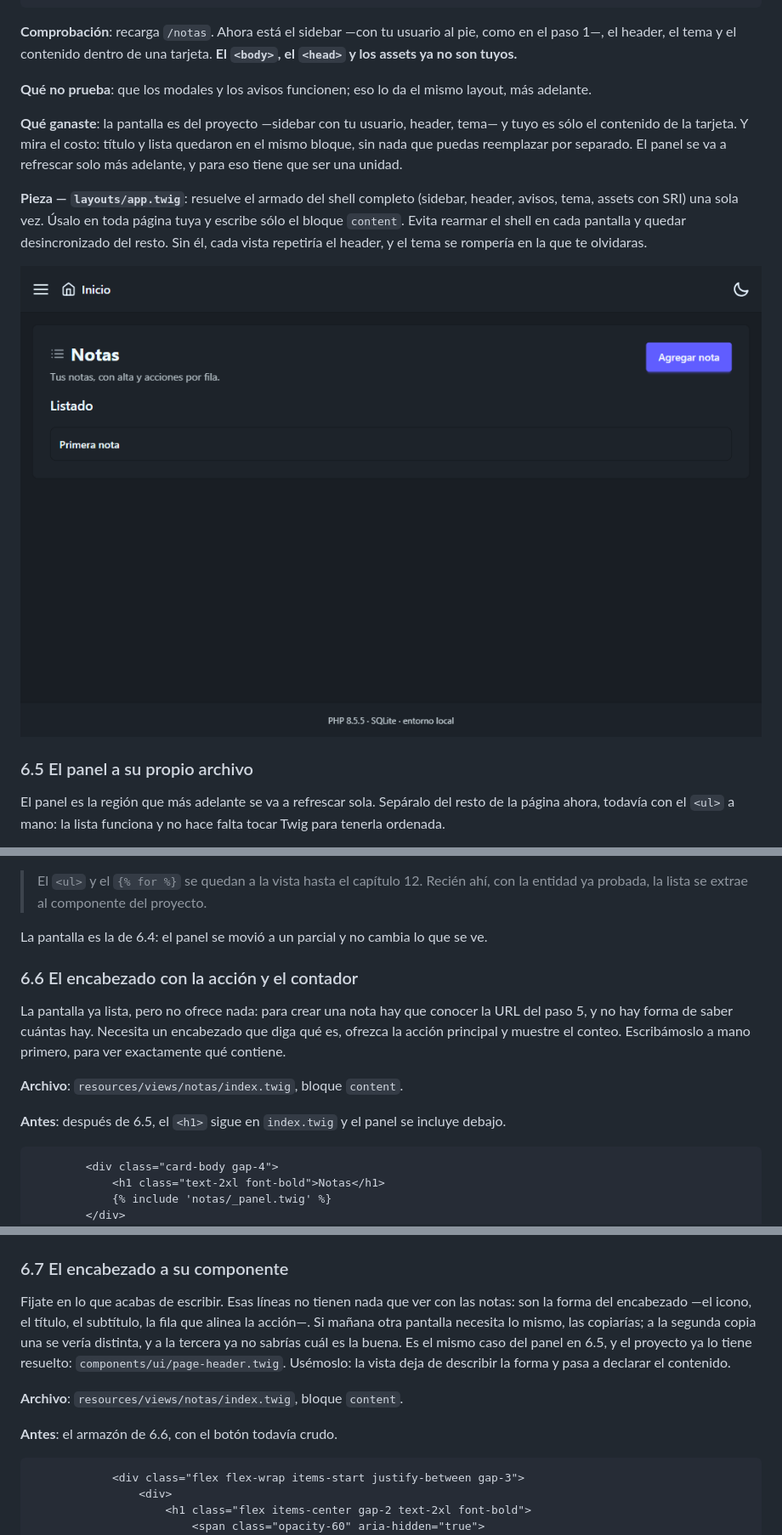
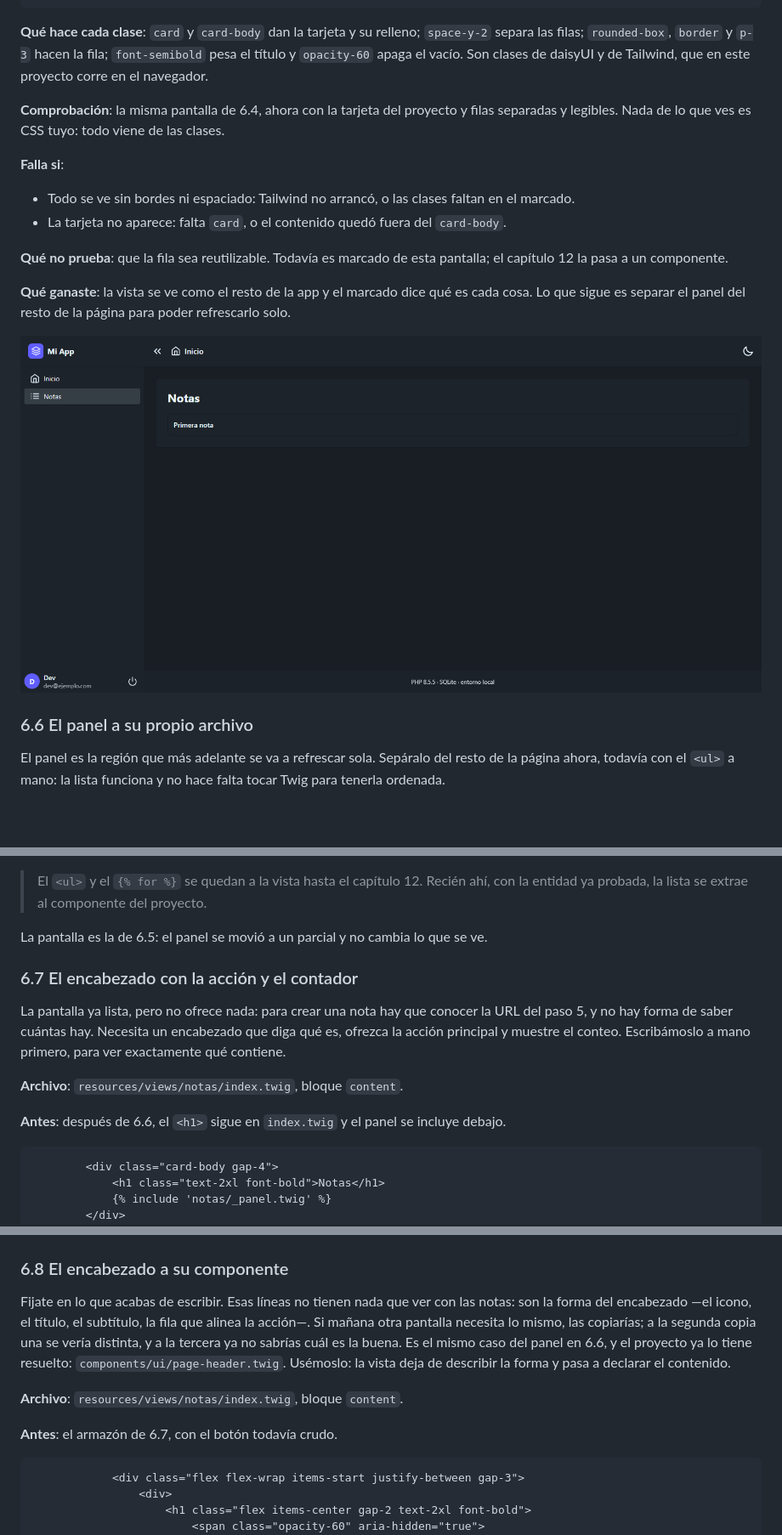
Before and after one commit to szchmausser/slim4-homemade-framework, a Markdown page: tutorial-crud.md, 3 parts joined by grey strips. Shown at 85% size. Drawn GitHub-style; pictures changed too: tutorial-crud-images/06-4-shell.png, tutorial-crud-images/06-5-estilos.png (added); blank space fills up the shorter version.

````diff
--- a/tutorial-crud.md
+++ b/tutorial-crud.md
@@ -799,25 +849,27 @@ marcado del shell en cada pantalla que agregues.
 {% endblock %}
 ```
 
-**Comprobación**: recarga `/notas`. Ahora está el sidebar —con tu usuario al pie, como en el paso 1—,
-el header, el tema y el contenido dentro de una tarjeta. **El `<body>`, el `<head>` y los assets ya no
-son tuyos.**
-
-**Qué no prueba**: que los modales y los avisos funcionen; eso lo da el mismo layout, más adelante.
-
-**Qué ganaste**: la pantalla es del proyecto —sidebar con tu usuario, header, tema— y tuyo es sólo el
-contenido de la tarjeta. Y mira el costo: título y lista quedaron en el mismo bloque, sin nada que puedas
-reemplazar por separado. El panel se va a refrescar solo más adelante, y para eso tiene que ser una
-unidad.
-
-**Pieza — `layouts/app.twig`**: resuelve el armado del shell completo (sidebar, header, avisos, tema,
-assets con SRI) una sola vez. Úsalo en toda página tuya y escribe sólo el bloque `content`. Evita
-rearmar el shell en cada pantalla y quedar desincronizado del resto. Sin él, cada vista repetiría el
-header, y el tema se rompería en la que te olvidaras.
-
-![El shell completo: sidebar, header y tema](tutorial-crud-images/06-4-shell.png)
-
-### 6.5 El panel a su propio archivo
+**Qué hace cada clase**: `card` y `card-body` dan la tarjeta y su relleno; `space-y-2` separa las filas;
+`rounded-box`, `border` y `p-3` hacen la fila; `font-semibold` pesa el título y `opacity-60` apaga el
+vacío. Son clases de daisyUI y de Tailwind, que en este proyecto corre en el navegador.
+
+**Comprobación**: la misma pantalla de 6.4, ahora con la tarjeta del proyecto y filas separadas y
+legibles. Nada de lo que ves es CSS tuyo: todo viene de las clases.
+
+**Falla si**:
+
+- Todo se ve sin bordes ni espaciado: Tailwind no arrancó, o las clases faltan en el marcado.
+- La tarjeta no aparece: falta `card`, o el contenido quedó fuera del `card-body`.
+
+**Qué no prueba**: que la fila sea reutilizable. Todavía es marcado de esta pantalla; el capítulo 12 la
+pasa a un componente.
+
+**Qué ganaste**: la vista se ve como el resto de la app y el marcado dice qué es cada cosa. Lo que sigue
+es separar el panel del resto de la página para poder refrescarlo solo.
+
+![La vista con el diseño del proyecto: tarjeta, filas y vacío](tutorial-crud-images/06-5-estilos.png)
+
+### 6.6 El panel a su propio archivo
 
 El panel es la región que más adelante se va a refrescar sola. Sepáralo del resto de la página ahora,
 todavía con el `<ul>` a mano: la lista funciona y no hace falta tocar Twig para tenerla ordenada.
@@ -877,9 +929,9 @@ página. Los pasos siguientes cambian su interior y `index.twig` no se entera.
 > El `<ul>` y el `{% for %}` se quedan a la vista hasta el capítulo 12. Recién ahí, con la entidad ya
 > probada, la lista se extrae al componente del proyecto.
 
-La pantalla es la de 6.4: el panel se movió a un parcial y no cambia lo que se ve.
-
-### 6.6 El encabezado con la acción y el contador
+La pantalla es la de 6.5: el panel se movió a un parcial y no cambia lo que se ve.
+
+### 6.7 El encabezado con la acción y el contador
 
 La pantalla ya lista, pero no ofrece nada: para crear una nota hay que conocer la URL del paso 5, y no
 hay forma de saber cuántas hay. Necesita un encabezado que diga qué es, ofrezca la acción principal y
@@ -887,7 +939,7 @@ muestre el conteo. Escribámoslo a mano primero, para ver exactamente qué conti
 
 **Archivo**: `resources/views/notas/index.twig`, bloque `content`.
 
-**Antes**: después de 6.5, el `<h1>` sigue en `index.twig` y el panel se incluye debajo.
+**Antes**: después de 6.6, el `<h1>` sigue en `index.twig` y el panel se incluye debajo.
 
 ```twig
         <div class="card-body gap-4">
@@ -992,18 +1044,18 @@ vista, y ninguna habla de notas. Eso tiene arreglo, y es el paso siguiente.
 
 ![El encabezado con su acción y el listado](tutorial-crud-images/06-6-encabezado.png)
 
-### 6.7 El encabezado a su componente
+### 6.8 El encabezado a su componente
 
 Fijate en lo que acabas de escribir. Esas líneas no tienen nada que ver con las notas: son la forma del
 encabezado —el icono, el título, el subtítulo, la fila que alinea la acción—. Si mañana otra pantalla
 necesita lo mismo, las copiarías; a la segunda copia una se vería distinta, y a la tercera ya no sabrías
-cuál es la buena. Es el mismo caso del panel en 6.5, y el proyecto ya lo tiene resuelto:
+cuál es la buena. Es el mismo caso del panel en 6.6, y el proyecto ya lo tiene resuelto:
 `components/ui/page-header.twig`. Usémoslo: la vista deja de describir la forma y pasa a declarar el
 contenido.
 
 **Archivo**: `resources/views/notas/index.twig`, bloque `content`.
 
-**Antes**: el armazón de 6.6, con el botón todavía crudo.
+**Antes**: el armazón de 6.7, con el botón todavía crudo.
 
 ```twig
             <div class="flex flex-wrap items-start justify-between gap-3">
````
Also changed, not shown: other parts of tutorial-crud.md (+64 -14 lines).
